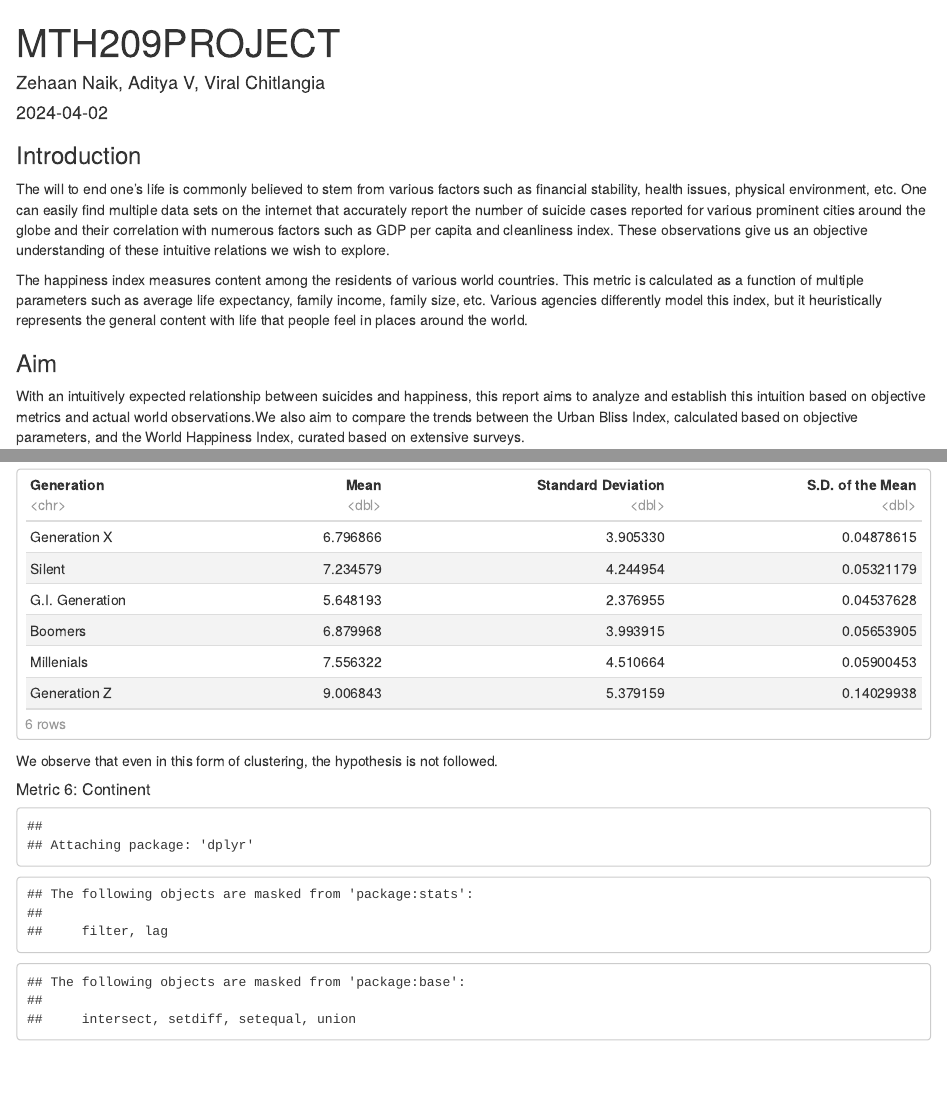
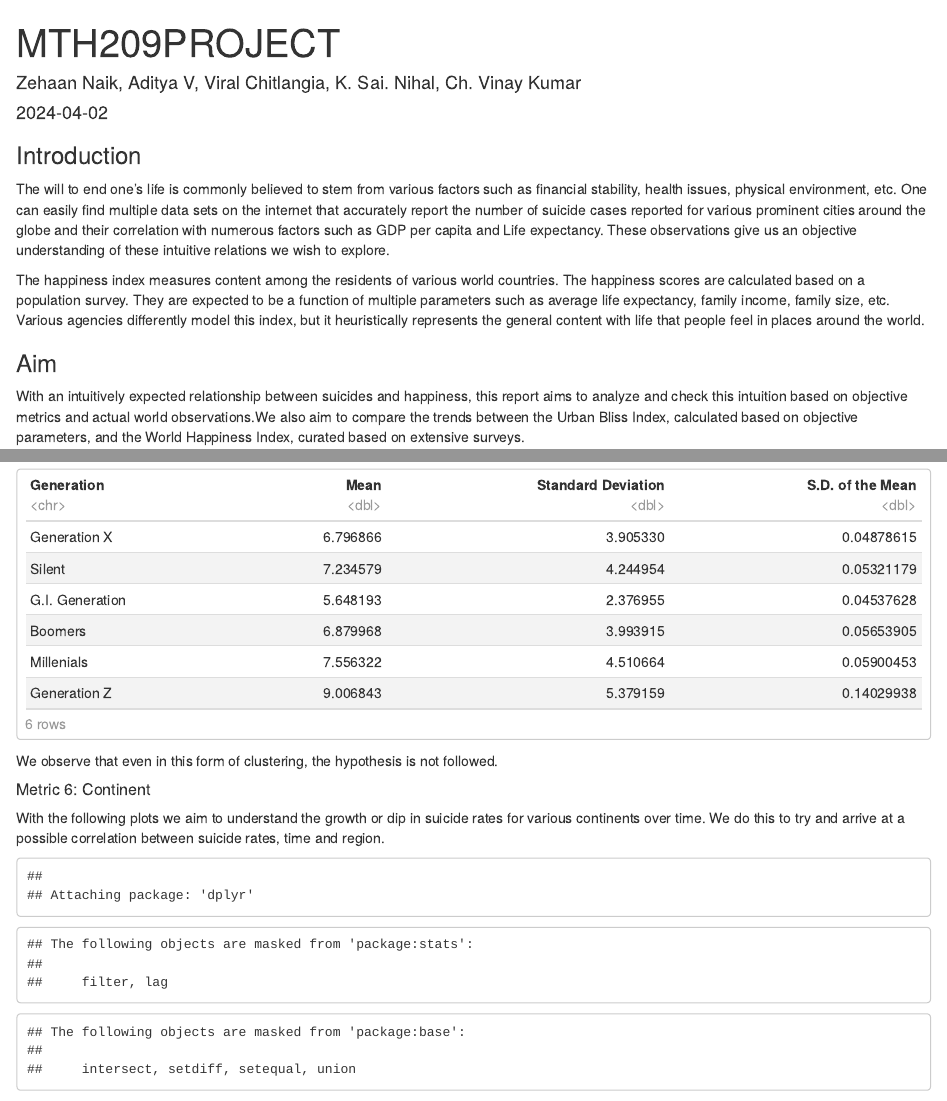
Before and after one commit to Schrodinger73/209Project, an R Markdown document (Zehaan/FinalReport_Z.Rmd): the page in a window 1100 px wide, from its top, and a second part further down, joined at a grey line. Rendered offline with R 4.5, knitr and Pandoc, with nearby package versions; some code elsewhere in the file could not run offline.

Commit message:
Lit on the project

````diff
--- a/Zehaan/FinalReport_Z.Rmd
+++ b/Zehaan/FinalReport_Z.Rmd
@@ -1,6 +1,6 @@
 ---
 title: "MTH209PROJECT"
-author: "Zehaan Naik, Aditya V, Viral Chitlangia"
+author: "Zehaan Naik, Aditya V, Viral Chitlangia, K. Sai. Nihal, Ch. Vinay Kumar"
 date: "2024-04-02"
 output:
   html_document:
@@ -9,13 +9,13 @@ output:
 
 ### Introduction
 
-The will to end one's life is commonly believed to stem from various factors such as financial stability, health issues, physical environment, etc. One can easily find multiple data sets on the internet that accurately report the number of suicide cases reported for various prominent cities around the globe and their correlation with numerous factors such as GDP per capita and cleanliness index. These observations give us an objective understanding of these intuitive relations we wish to explore.
+The will to end one's life is commonly believed to stem from various factors such as financial stability, health issues, physical environment, etc. One can easily find multiple data sets on the internet that accurately report the number of suicide cases reported for various prominent cities around the globe and their correlation with numerous factors such as GDP per capita and Life expectancy. These observations give us an objective understanding of these intuitive relations we wish to explore.
 
-The happiness index measures content among the residents of various world countries. This metric is calculated as a function of multiple parameters such as average life expectancy, family income, family size, etc. Various agencies differently model this index, but it heuristically represents the general content with life that people feel in places around the world.
+The happiness index measures content among the residents of various world countries. The happiness scores are calculated based on a population survey. They are expected to be a function of multiple parameters such as average life expectancy, family income, family size, etc. Various agencies differently model this index, but it heuristically represents the general content with life that people feel in places around the world.
 
 ### Aim
 
-With an intuitively expected relationship between suicides and happiness, this report aims to analyze and establish this intuition based on objective metrics and actual world observations.We also aim to compare the trends between the Urban Bliss Index, calculated based on objective parameters, and the World Happiness Index, curated based on extensive surveys.
+With an intuitively expected relationship between suicides and happiness, this report aims to analyze and check this intuition based on objective metrics and actual world observations.We also aim to compare the trends between the Urban Bliss Index, calculated based on objective parameters, and the World Happiness Index, curated based on extensive surveys.
 
 ### Data Analysis
 
@@ -287,6 +287,8 @@ We observe that even in this form of clustering, the hypothesis is not followed.
 
 ##### Metric 6: Continent
 
+With the following plots we aim to understand the growth or dip in suicide rates for various continents over time. We do this to try and arrive at a possible correlation between suicide rates, time and region.
+
 ```{r, echo = FALSE}
 suicide <- read.csv("suicide_cleaned.csv")
 
````
Also changed, not shown: Zehaan/FinalReport_Z.Rmd (2 more changed lines).
